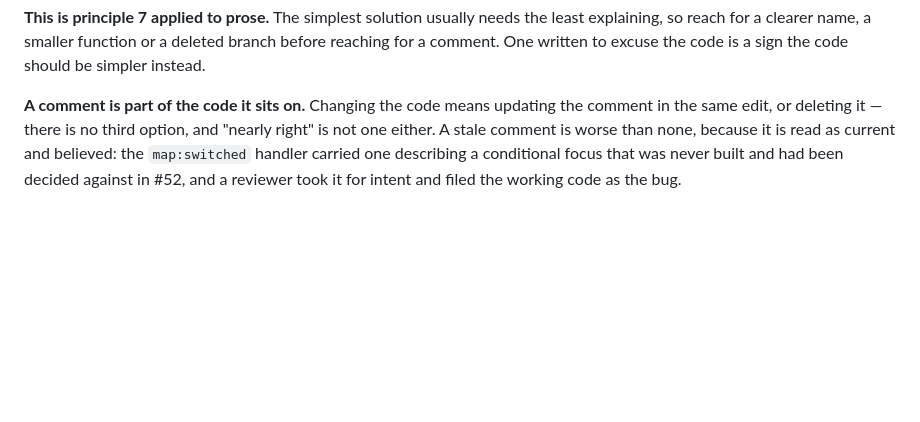
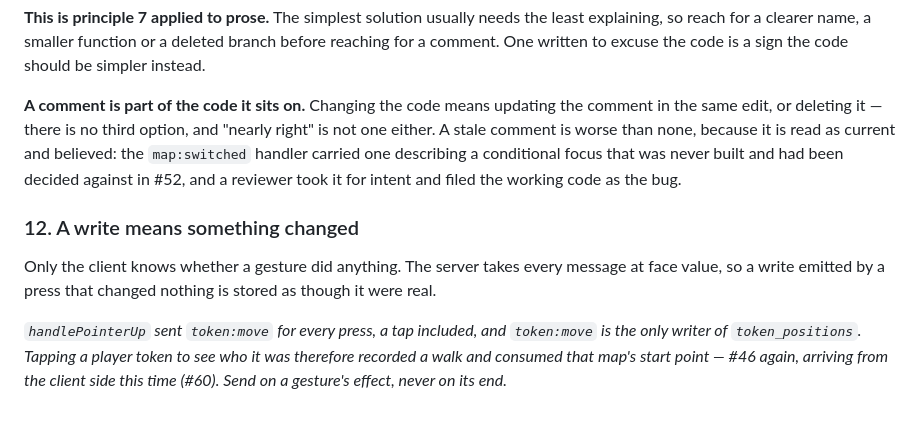
Before and after one commit to nogo/nebeltisch, a Markdown page: docs/architecture.md, the part around the change. GitHub-like rendering; blank space fills up the shorter version.

Commit message:
docs: add principle 12 — a write means something changed
Refs: #60

```diff
--- a/docs/architecture.md
+++ b/docs/architecture.md
@@ -284,3 +284,13 @@ Behaviour is read from the code. A comment cannot make wrong code right, and non
 **This is principle 7 applied to prose.** The simplest solution usually needs the least explaining, so reach for a clearer name, a smaller function or a deleted branch before reaching for a comment. One written to excuse the code is a sign the code should be simpler instead.
 
 **A comment is part of the code it sits on.** Changing the code means updating the comment in the same edit, or deleting it — there is no third option, and "nearly right" is not one either. A stale comment is worse than none, because it is read as current and believed: the `map:switched` handler carried one describing a conditional focus that was never built and had been decided against in #52, and a reviewer took it for intent and filed the working code as the bug.
+
+### 12. A write means something changed
+
+Only the client knows whether a gesture did anything. The server takes every message at face
+value, so a write emitted by a press that changed nothing is stored as though it were real.
+
+*`handlePointerUp` sent `token:move` for every press, a tap included, and `token:move` is the only
+writer of `token_positions`. Tapping a player token to see who it was therefore recorded a walk and
+consumed that map's start point — #46 again, arriving from the client side this time (#60). Send on
+a gesture's effect, never on its end.*
```
